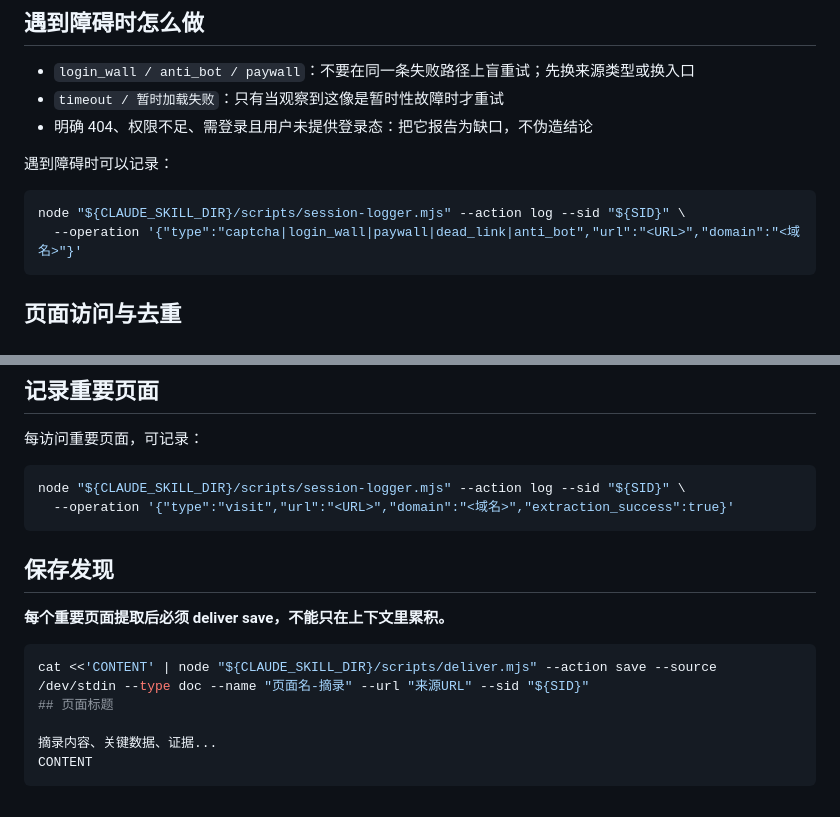
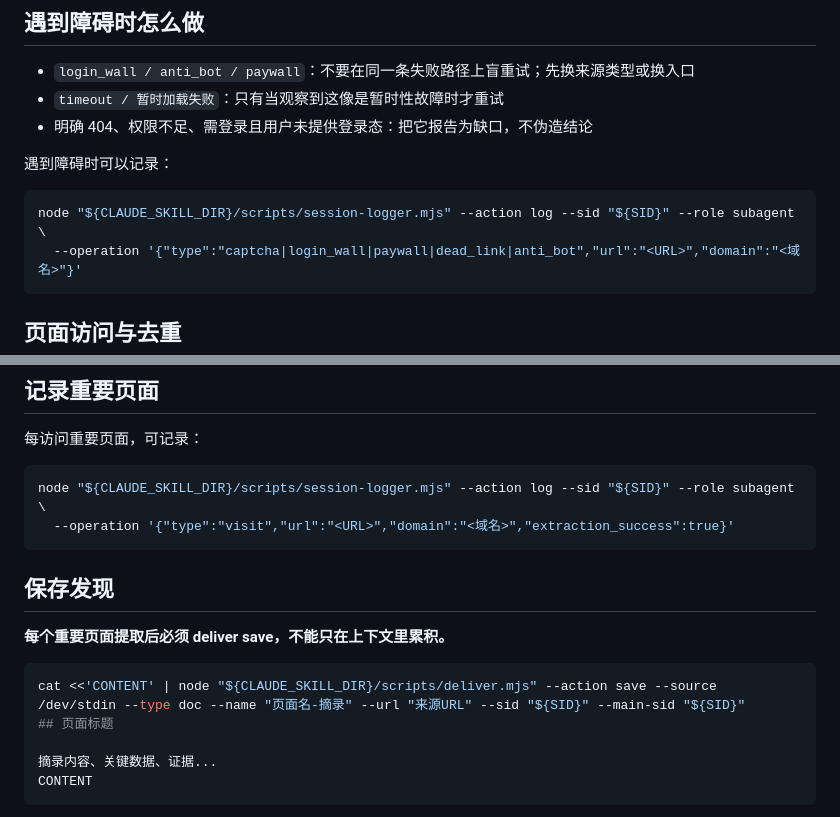
Before and after one commit to xiixiixixi/Sleuth, a Markdown page: references/subagent-guide.md, 2 parts joined by grey strips. Rendered like a GitHub page.

````diff
--- a/references/subagent-guide.md
+++ b/references/subagent-guide.md
@@ -77,7 +83,7 @@ echo "SLEUTH_OUTPUT=${SLEUTH_OUTPUT}"
 遇到障碍时可以记录：
 
 ```bash
-node "${CLAUDE_SKILL_DIR}/scripts/session-logger.mjs" --action log --sid "${SID}" \
+node "${CLAUDE_SKILL_DIR}/scripts/session-logger.mjs" --action log --sid "${SID}" --role subagent \
   --operation '{"type":"captcha|login_wall|paywall|dead_link|anti_bot","url":"<URL>","domain":"<域名>"}'
 ```
 
@@ -97,7 +103,7 @@ node "${CLAUDE_SKILL_DIR}/scripts/session-logger.mjs" --action log --sid "${SID}
 每访问重要页面，可记录：
 
 ```bash
-node "${CLAUDE_SKILL_DIR}/scripts/session-logger.mjs" --action log --sid "${SID}" \
+node "${CLAUDE_SKILL_DIR}/scripts/session-logger.mjs" --action log --sid "${SID}" --role subagent \
   --operation '{"type":"visit","url":"<URL>","domain":"<域名>","extraction_success":true}'
 ```
 
@@ -106,7 +112,7 @@ node "${CLAUDE_SKILL_DIR}/scripts/session-logger.mjs" --action log --sid "${SID}
 **每个重要页面提取后必须 deliver save，不能只在上下文里累积。**
 
 ```bash
-cat <<'CONTENT' | node "${CLAUDE_SKILL_DIR}/scripts/deliver.mjs" --action save --source /dev/stdin --type doc --name "页面名-摘录" --url "来源URL" --sid "${SID}"
+cat <<'CONTENT' | node "${CLAUDE_SKILL_DIR}/scripts/deliver.mjs" --action save --source /dev/stdin --type doc --name "页面名-摘录" --url "来源URL" --sid "${SID}" --main-sid "${SID}"
 ## 页面标题
 
 摘录内容、关键数据、证据...
````
Also changed, not shown: other parts of references/subagent-guide.md (+16 -9 lines), SKILL.md (+22 -2 lines).
